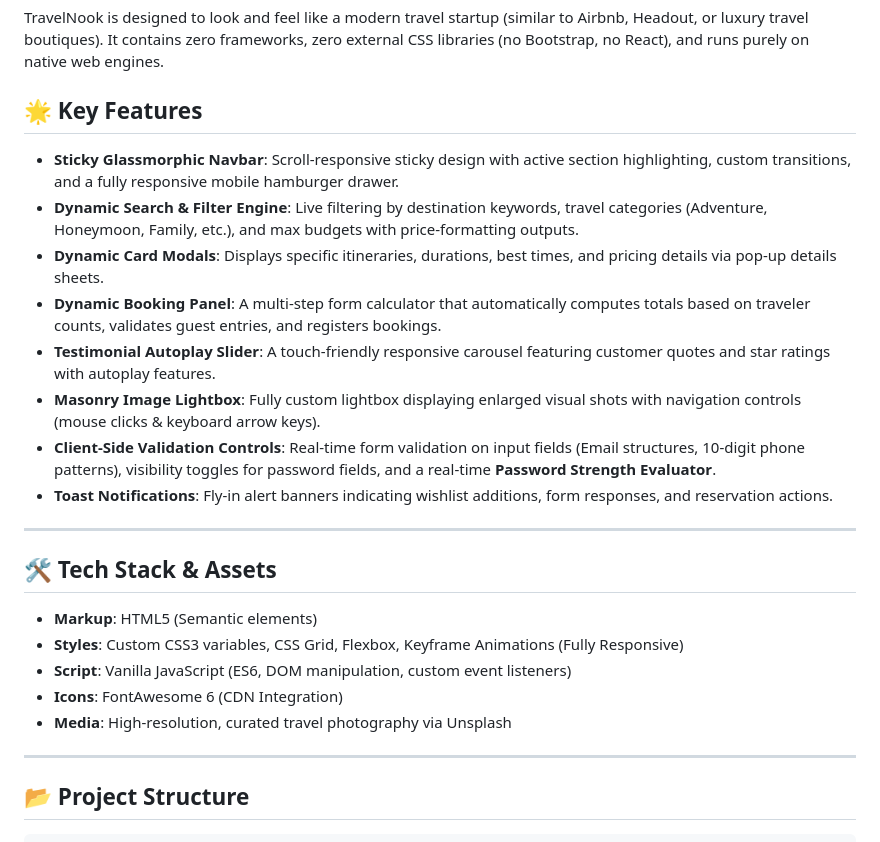
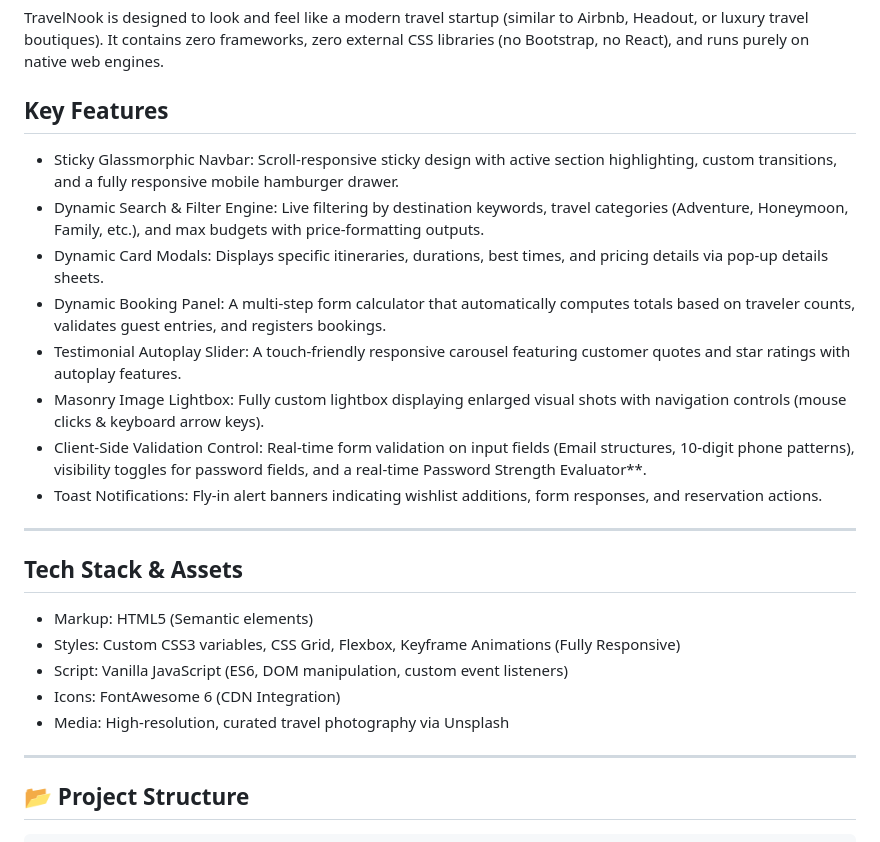
Before and after one commit to Tilak5953/TravelNook, a Markdown page: README.md, the part around one of its changes. Rendered like a GitHub page.

Commit message:
Refactor README for clarity and consistency
Updated formatting and removed duplicate sections in the README.

```diff
--- a/README.md
+++ b/README.md
@@ -3,24 +3,24 @@
 
 TravelNook is designed to look and feel like a modern travel startup (similar to Airbnb, Headout, or luxury travel boutiques). It contains zero frameworks, zero external CSS libraries (no Bootstrap, no React), and runs purely on native web engines.
 
-## 🌟 Key Features
-- **Sticky Glassmorphic Navbar**: Scroll-responsive sticky design with active section highlighting, custom transitions, and a fully responsive mobile hamburger drawer.
-- **Dynamic Search & Filter Engine**: Live filtering by destination keywords, travel categories (Adventure, Honeymoon, Family, etc.), and max budgets with price-formatting outputs.
-- **Dynamic Card Modals**: Displays specific itineraries, durations, best times, and pricing details via pop-up details sheets.
-- **Dynamic Booking Panel**: A multi-step form calculator that automatically computes totals based on traveler counts, validates guest entries, and registers bookings.
-- **Testimonial Autoplay Slider**: A touch-friendly responsive carousel featuring customer quotes and star ratings with autoplay features.
-- **Masonry Image Lightbox**: Fully custom lightbox displaying enlarged visual shots with navigation controls (mouse clicks & keyboard arrow keys).
-- **Client-Side Validation Controls**: Real-time form validation on input fields (Email structures, 10-digit phone patterns), visibility toggles for password fields, and a real-time **Password Strength Evaluator**.
-- **Toast Notifications**: Fly-in alert banners indicating wishlist additions, form responses, and reservation actions.
+##  Key Features
+- Sticky Glassmorphic Navbar: Scroll-responsive sticky design with active section highlighting, custom transitions, and a fully responsive mobile hamburger drawer.
+- Dynamic Search & Filter Engine: Live filtering by destination keywords, travel categories (Adventure, Honeymoon, Family, etc.), and max budgets with price-formatting outputs.
+- Dynamic Card Modals: Displays specific itineraries, durations, best times, and pricing details via pop-up details sheets.
+- Dynamic Booking Panel: A multi-step form calculator that automatically computes totals based on traveler counts, validates guest entries, and registers bookings.
+- Testimonial Autoplay Slider: A touch-friendly responsive carousel featuring customer quotes and star ratings with autoplay features.
+- Masonry Image Lightbox: Fully custom lightbox displaying enlarged visual shots with navigation controls (mouse clicks & keyboard arrow keys).
+- Client-Side Validation Control: Real-time form validation on input fields (Email structures, 10-digit phone patterns), visibility toggles for password fields, and a real-time Password Strength Evaluator**.
+- Toast Notifications: Fly-in alert banners indicating wishlist additions, form responses, and reservation actions.
 
 ---
 
-## 🛠️ Tech Stack & Assets
-- **Markup**: HTML5 (Semantic elements)
-- **Styles**: Custom CSS3 variables, CSS Grid, Flexbox, Keyframe Animations (Fully Responsive)
-- **Script**: Vanilla JavaScript (ES6, DOM manipulation, custom event listeners)
-- **Icons**: FontAwesome 6 (CDN Integration)
-- **Media**: High-resolution, curated travel photography via Unsplash
+##  Tech Stack & Assets
+- Markup: HTML5 (Semantic elements)
+- Styles: Custom CSS3 variables, CSS Grid, Flexbox, Keyframe Animations (Fully Responsive)
+- Script: Vanilla JavaScript (ES6, DOM manipulation, custom event listeners)
+- Icons: FontAwesome 6 (CDN Integration)
+- Media: High-resolution, curated travel photography via Unsplash
 
 ---
 
```
Also changed, not shown: other parts of README.md (+1 -1 lines).
